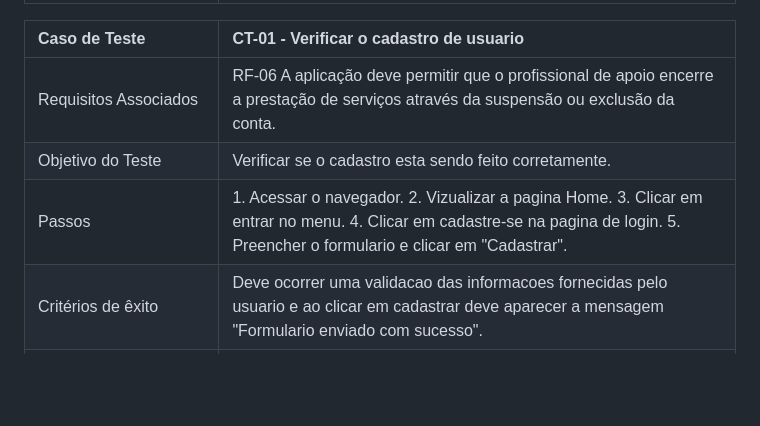
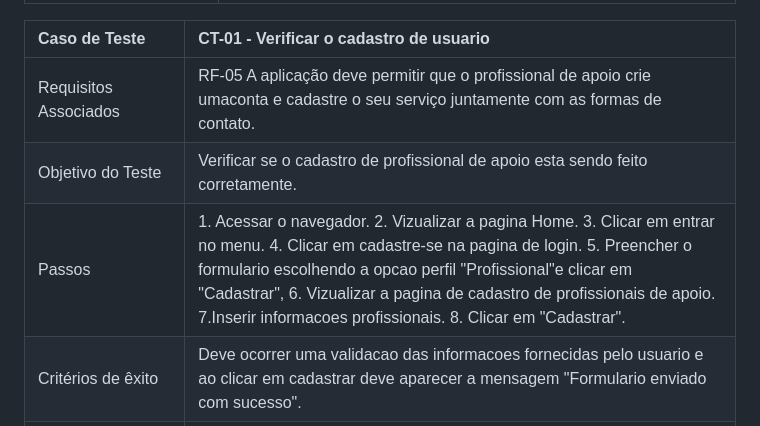
Before and after one commit to MarihRodrigues/Cora-v2, a Markdown page: documentos/07-Plano de Testes de Software.md, the part around the change. Drawn GitHub-style; blank space fills up the shorter version.

```diff
--- a/documentos/07-Plano de Testes de Software.md
+++ b/documentos/07-Plano de Testes de Software.md
@@ -25,9 +25,9 @@ Os testes funcionais a serem realizados na aplicação são descritos a seguir.
 
 |Caso de Teste    | CT-01 - Verificar o cadastro de usuario |
 |:---|:---|
-| Requisitos Associados | RF-06	A aplicação deve permitir que o	profissional de apoio encerre a	prestação de serviços através	da suspensão ou exclusão da	conta.
-| Objetivo do Teste | Verificar se o cadastro esta sendo feito corretamente. |
-| Passos | 1. Acessar o navegador. 2. Vizualizar a pagina Home. 3. Clicar em entrar no menu. 4. Clicar em cadastre-se na pagina de login. 5. Preencher o formulario e clicar em "Cadastrar".|
+| Requisitos Associados | RF-05	A aplicação deve permitir que o	profissional de apoio crie umaconta e cadastre o seu serviço	juntamente com as formas de contato.
+| Objetivo do Teste | Verificar se o cadastro de profissional de apoio esta sendo feito corretamente. |
+| Passos | 1. Acessar o navegador. 2. Vizualizar a pagina Home. 3. Clicar em entrar no menu. 4. Clicar em cadastre-se na pagina de login. 5. Preencher o formulario escolhendo a opcao perfil "Profissional"e clicar em "Cadastrar", 6. Vizualizar a pagina de cadastro de profissionais de apoio. 7.Inserir informacoes profissionais. 8. Clicar em "Cadastrar".|
 | Critérios de êxito | Deve ocorrer uma validacao das informacoes fornecidas pelo usuario e ao clicar em cadastrar deve aparecer a mensagem "Formulario enviado com sucesso".  |
 | Responsável pela elaborar do caso de Teste | Mariana |
 
```
